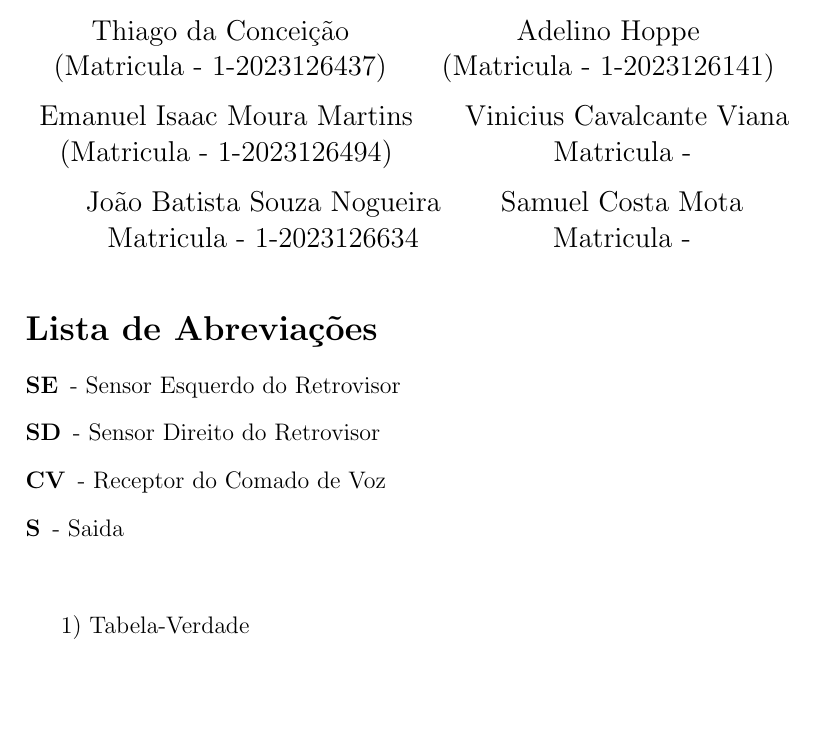
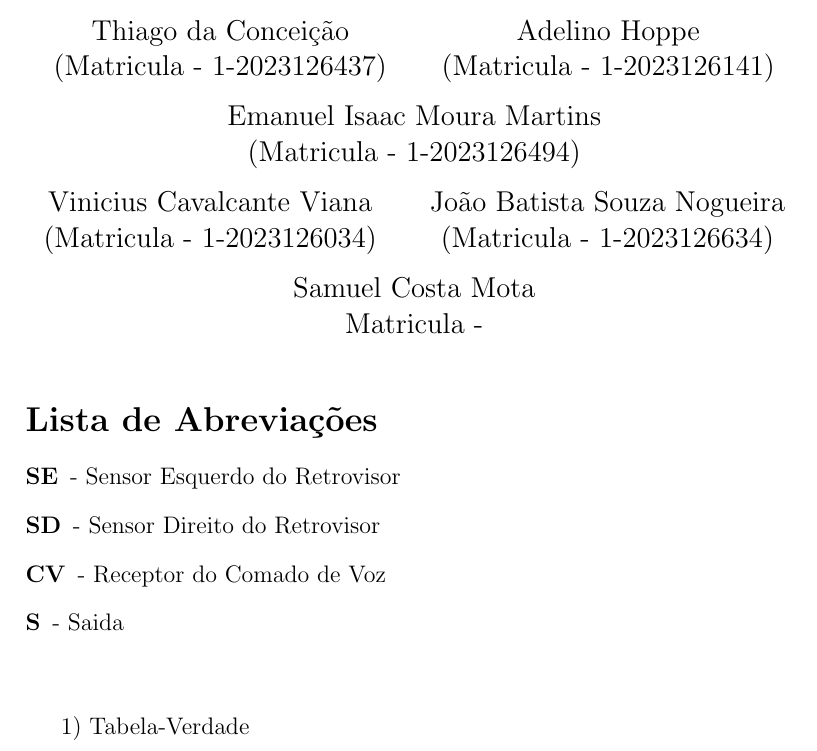
Before and after one commit to thiagodaconceicao/exercicios, a LaTeX document (Pequenos projetos/LaTeX/Sistema Automação Veicular.tex): part of page 1 of 4, cut so that both start at the same text, the shorter picture padded with empty space. Compiled offline with pdfLaTeX.

Commit message:
novo autor

```diff
--- a/Pequenos projetos/LaTeX/Sistema Automação Veicular.tex
+++ b/Pequenos projetos/LaTeX/Sistema Automação Veicular.tex
@@ -20,10 +20,10 @@
   \text{(Matricula - 1-2023126494)}
   \and
   Vinicius Cavalcante Viana\\
-  \text{Matricula - }
+  \text{(Matricula - 1-2023126034)}
   \and
   João Batista Souza Nogueira\\
-  \text{Matricula - 1-2023126634}
+  \text{(Matricula - 1-2023126634)}
   \and
   Samuel Costa Mota\\
   \text{Matricula -}
```
Also changed, not shown: Pequenos projetos/LaTeX/Sistema Automação Veicular.pdf.
